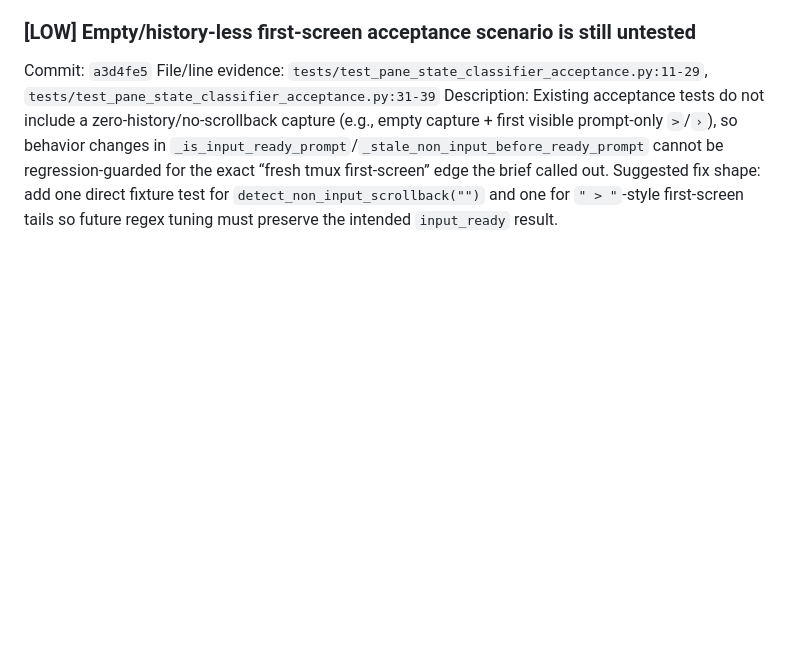
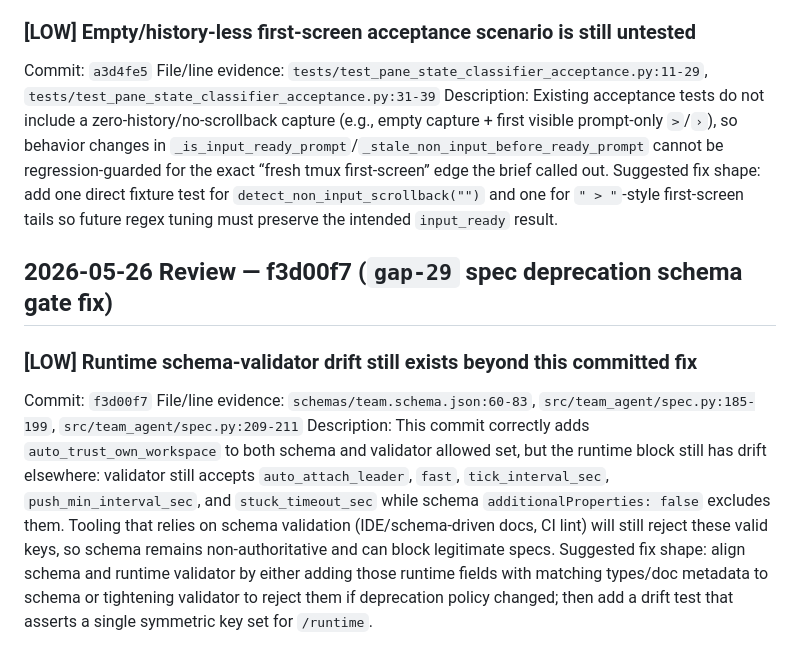
Before and after one commit to Florious95/team-agent, a Markdown page: .team/artifacts/findings-spark-reviewer-2.2.3-slice-2.md, the part around the change. GitHub-like rendering; blank space fills up the shorter version.

Commit message:
review(spark-reviewer): findings for commit f3d00f7 schema-validator drift

```diff
--- a/.team/artifacts/findings-spark-reviewer-2.2.3-slice-2.md
+++ b/.team/artifacts/findings-spark-reviewer-2.2.3-slice-2.md
@@ -57,3 +57,12 @@ Commit: `a3d4fe5`
 File/line evidence: `tests/test_pane_state_classifier_acceptance.py:11-29`, `tests/test_pane_state_classifier_acceptance.py:31-39`
 Description: Existing acceptance tests do not include a zero-history/no-scrollback capture (e.g., empty capture + first visible prompt-only `>`/`›`), so behavior changes in `_is_input_ready_prompt`/`_stale_non_input_before_ready_prompt` cannot be regression-guarded for the exact “fresh tmux first-screen” edge the brief called out.
 Suggested fix shape: add one direct fixture test for `detect_non_input_scrollback("")` and one for `" > "`-style first-screen tails so future regex tuning must preserve the intended `input_ready` result.
+
+## 2026-05-26 Review — f3d00f7 (`gap-29` spec deprecation schema gate fix)
+
+### [LOW] Runtime schema-validator drift still exists beyond this committed fix
+
+Commit: `f3d00f7`
+File/line evidence: `schemas/team.schema.json:60-83`, `src/team_agent/spec.py:185-199`, `src/team_agent/spec.py:209-211`
+Description: This commit correctly adds `auto_trust_own_workspace` to both schema and validator allowed set, but the runtime block still has drift elsewhere: validator still accepts `auto_attach_leader`, `fast`, `tick_interval_sec`, `push_min_interval_sec`, and `stuck_timeout_sec` while schema `additionalProperties: false` excludes them. Tooling that relies on schema validation (IDE/schema-driven docs, CI lint) will still reject these valid keys, so schema remains non-authoritative and can block legitimate specs.
+Suggested fix shape: align schema and runtime validator by either adding those runtime fields with matching types/doc metadata to schema or tightening validator to reject them if deprecation policy changed; then add a drift test that asserts a single symmetric key set for `/runtime`.
```
